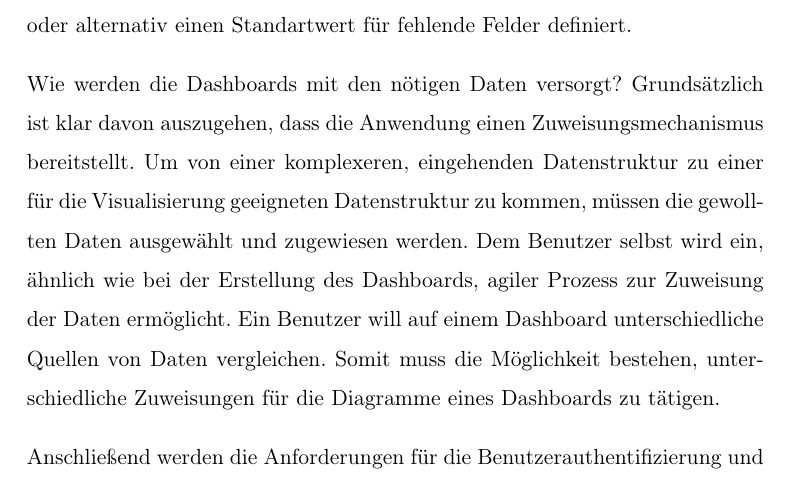
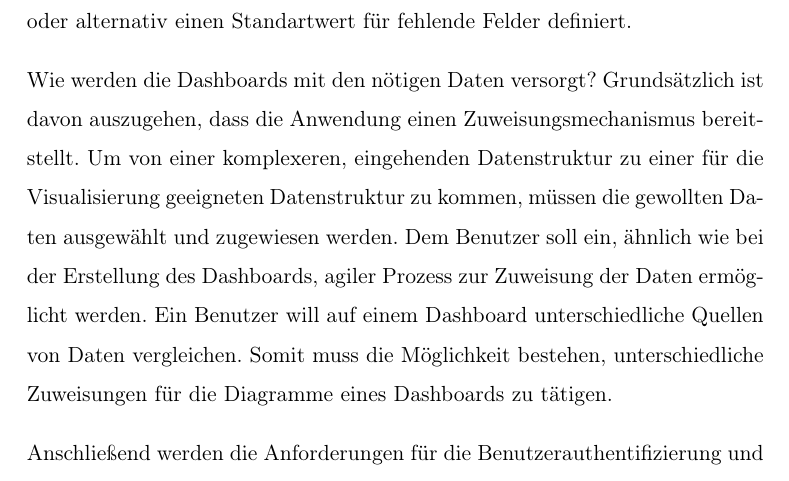
Before and after one commit to thiloilg/masterarbeit, a LaTeX thesis (Masterarbeit.tex, which reads docs/Hauptteil/Anforderungsanalyse.tex): part of page 48 of 131, cut so that both start at the same text. Compiled offline with pdfLaTeX.

Commit message:
feat(ma): remove umgangssprachliche redewendungen

```diff
--- a/docs/Hauptteil/Anforderungsanalyse.tex
+++ b/docs/Hauptteil/Anforderungsanalyse.tex
@@ -86,11 +86,11 @@ Produkt (MVP) sollte es ausreichen, diese Unreinheiten so zu behandeln, dass die
 eine informationsreiche Fehlerwarnung an den Benutzer überliefert oder alternativ einen Standartwert
 für fehlende Felder definiert.
 
-Wie werden die Dashboards mit den nötigen Daten versorgt? Grundsätzlich ist klar davon auszugehen,
+Wie werden die Dashboards mit den nötigen Daten versorgt? Grundsätzlich ist davon auszugehen,
 dass die Anwendung einen Zuweisungsmechanismus bereitstellt. Um von einer komplexeren, eingehenden
 Datenstruktur zu einer für die Visualisierung geeigneten Datenstruktur zu kommen, müssen die gewollten
-Daten ausgewählt und zugewiesen werden. Dem Benutzer selbst wird ein, ähnlich wie bei der Erstellung
-des Dashboards, agiler Prozess zur Zuweisung der Daten ermöglicht. Ein Benutzer will auf einem
+Daten ausgewählt und zugewiesen werden. Dem Benutzer soll ein, ähnlich wie bei der Erstellung
+des Dashboards, agiler Prozess zur Zuweisung der Daten ermöglicht werden. Ein Benutzer will auf einem
 Dashboard unterschiedliche Quellen von Daten vergleichen. Somit muss die Möglichkeit bestehen,
 unterschiedliche Zuweisungen für die Diagramme eines Dashboards zu tätigen.
 
```
